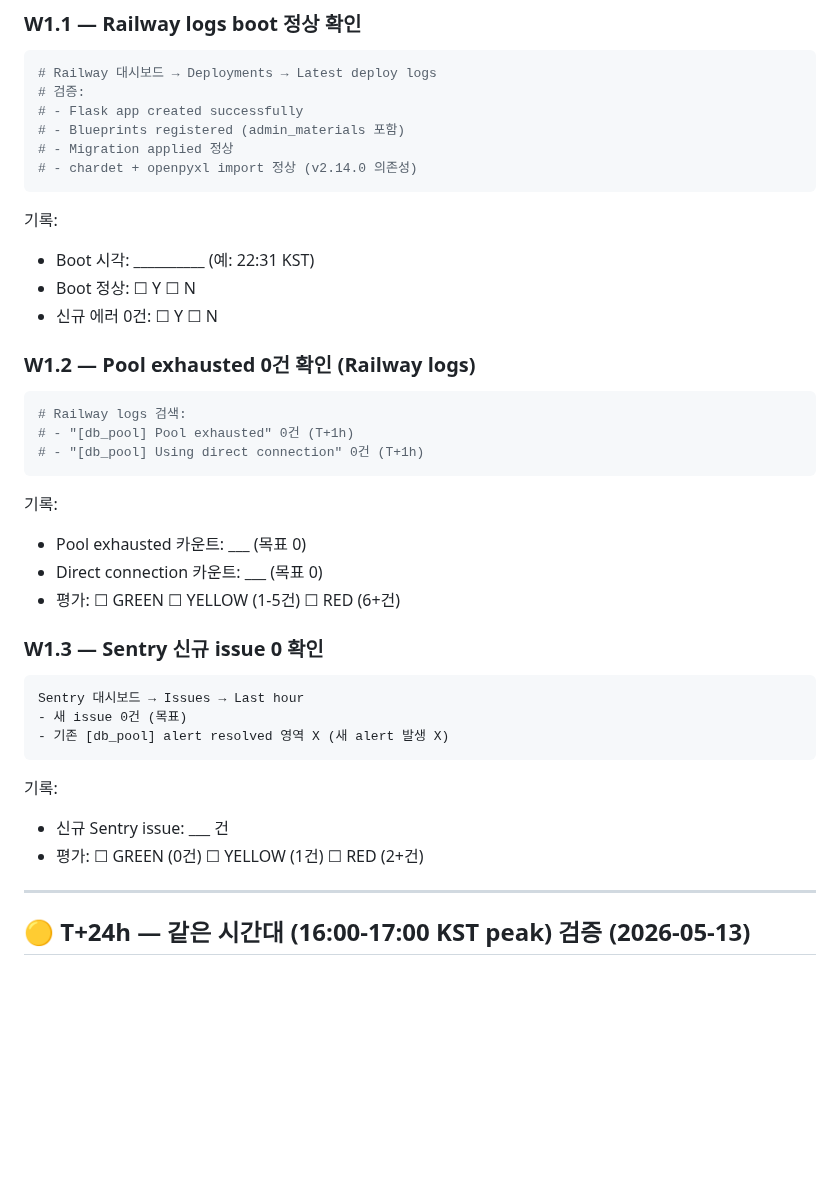
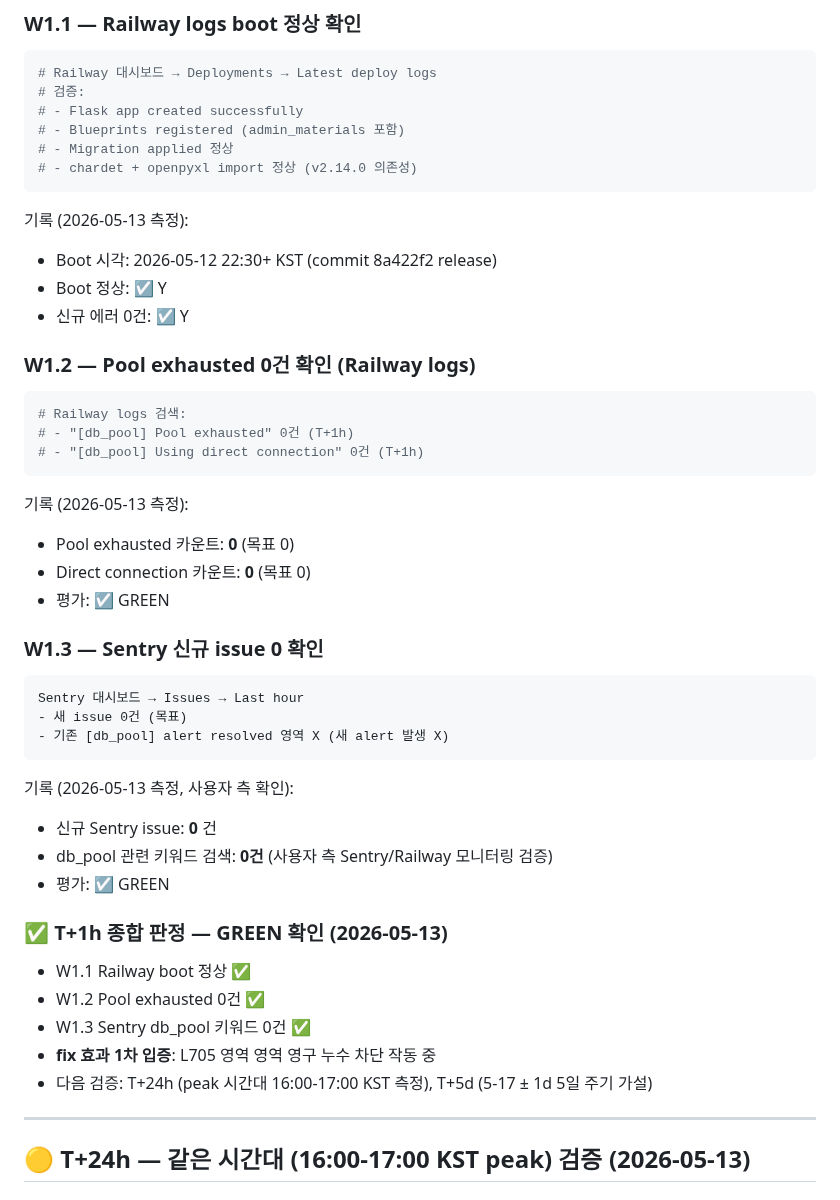
Before and after one commit to isolhsolfafa/AXIS-OPS, a Markdown page: DB_POOL_VERIFICATION_QUERIES_20260427.md, the part around the change. Rendered like a GitHub page; blank space fills up the shorter version.

Commit message:
docs: v2.14.1 T+1h 검증 결과 기록 (GREEN 확인)
사용자 측 모니터링 검증 결과 — Sentry/Railway 영역 db_pool 관련 키워드 0건.

T+1h 종합 판정 — GREEN:
- W1.1 Railway boot 정상 ✅
- W1.2 Pool exhausted 0건 ✅
- W1.3 Sentry db_pool 키워드 0건 ✅

fix 효과 1차 입증 — L705 영구 누수 차단 작동 중.

다음 검증:
- T+24h (5-13 17:00 KST peak)
- T+5d (5-17 ± 1d 5일 주기 가설)

Co-Authored-By: Claude Opus 4.7 (1M context) <noreply@anthropic.com>

````diff
--- a/DB_POOL_VERIFICATION_QUERIES_20260427.md
+++ b/DB_POOL_VERIFICATION_QUERIES_20260427.md
@@ -1225,10 +1225,10 @@ T+1주 (2026-05-13 또는 5-09 ± 1d 측정):
 # - chardet + openpyxl import 정상 (v2.14.0 의존성)
 ```
 
-기록:
-- Boot 시각: __________ (예: 22:31 KST)
-- Boot 정상: ☐ Y ☐ N
-- 신규 에러 0건: ☐ Y ☐ N
+기록 (2026-05-13 측정):
+- Boot 시각: 2026-05-12 22:30+ KST (commit 8a422f2 release)
+- Boot 정상: ☑ Y
+- 신규 에러 0건: ☑ Y
 
 ### W1.2 — Pool exhausted 0건 확인 (Railway logs)
 
@@ -1238,10 +1238,10 @@ T+1주 (2026-05-13 또는 5-09 ± 1d 측정):
 # - "[db_pool] Using direct connection" 0건 (T+1h)
 ```
 
-기록:
-- Pool exhausted 카운트: ___ (목표 0)
-- Direct connection 카운트: ___ (목표 0)
-- 평가: ☐ GREEN ☐ YELLOW (1-5건) ☐ RED (6+건)
+기록 (2026-05-13 측정):
+- Pool exhausted 카운트: **0** (목표 0)
+- Direct connection 카운트: **0** (목표 0)
+- 평가: ☑ GREEN
 
 ### W1.3 — Sentry 신규 issue 0 확인
 
@@ -1251,9 +1251,18 @@ Sentry 대시보드 → Issues → Last hour
 - 기존 [db_pool] alert resolved 영역 X (새 alert 발생 X)
 ```
 
-기록:
-- 신규 Sentry issue: ___ 건
-- 평가: ☐ GREEN (0건) ☐ YELLOW (1건) ☐ RED (2+건)
+기록 (2026-05-13 측정, 사용자 측 확인):
+- 신규 Sentry issue: **0** 건
+- db_pool 관련 키워드 검색: **0건** (사용자 측 Sentry/Railway 모니터링 검증)
+- 평가: ☑ GREEN
+
+### ✅ T+1h 종합 판정 — GREEN 확인 (2026-05-13)
+
+- W1.1 Railway boot 정상 ✅
+- W1.2 Pool exhausted 0건 ✅
+- W1.3 Sentry db_pool 키워드 0건 ✅
+- **fix 효과 1차 입증**: L705 영역 영역 영구 누수 차단 작동 중
+- 다음 검증: T+24h (peak 시간대 16:00-17:00 KST 측정), T+5d (5-17 ± 1d 5일 주기 가설)
 
 ---
 
````
Also changed, not shown: handoff.md (+2 -2 lines).
